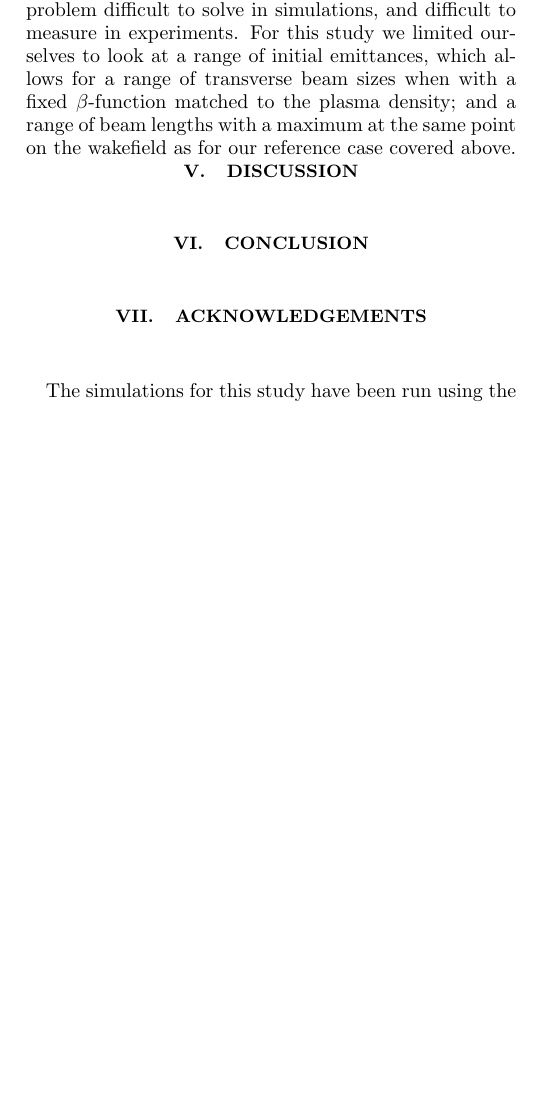
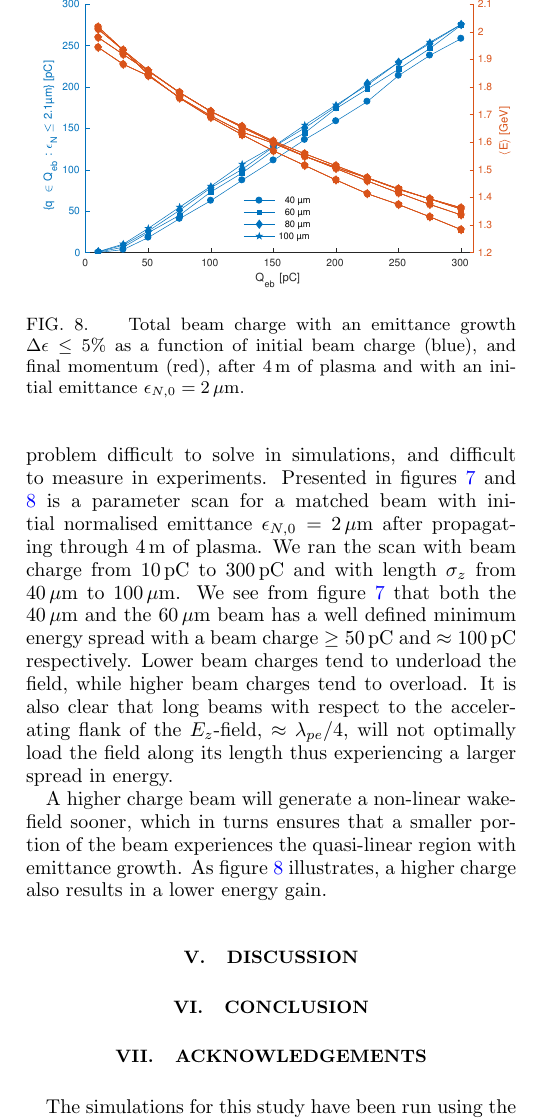
Before and after one commit to vkbo/BeamLoading17, a LaTeX paper (Tex/Paper.tex): part of one column of page 5 of 6, cut at the place of the change, the shorter picture padded with empty space. Compiled offline with pdfLaTeX.

Commit message:
Updated beamQuality figure and added one with absolute values. Also added relevant text

```diff
--- a/Tex/Paper.tex
+++ b/Tex/Paper.tex
@@ -418,0 +423 @@ the plasma accelerator section (figure \ref{Fig:BeamEmitt}).
+        function of initial beam charge (blue), and relative energy spread (red), after $4\unit{m}$ of plasma and with
@@ -419,17 +427,36 @@ the plasma accelerator section (figure \ref{Fig:BeamEmitt}).
+\end{figure}
+
+\begin{figure}[hbt]
+    \includegraphics[width=\linewidth,trim={2mm 0mm 2mm 0mm},clip]{figures/beamQualityAbs}
+    \caption{\label{Fig:BeamQAbs} Total beam charge with an emittance growth $\Delta\epsilon \leq 5\%$ as a function of
+        initial beam charge (blue), and final momentum (red), after $4\unit{m}$ of plasma and with an initial emittance
+        $\epsilon_{N,0}=2\unit{\mu m}$.}
+\end{figure}
+
 For accelerator applications in general, and also for Run II of the AWAKE experiment, it is desirable to maximise the
 charge that can be successfully accelerated in the witness bunch. However, since longitudinally constant accelerating
 fields depend on both the position and the charge density of the witness beam \cite{katsouleas:1987, tzoufras:2009}.
 
 The large number of parameters involved makes the problem difficult to solve in simulations, and difficult to measure in
-experiments. For this study we limited ourselves to look at a range of initial emittances, which allows for a range of
-transverse beam sizes when with a fixed $\beta$-function matched to the plasma density; and a range of beam lengths with
-a maximum at the same point on the wakefield as for our reference case covered above.
+experiments. Presented in figures \ref{Fig:BeamQ} and \ref{Fig:BeamQAbs} is a parameter scan for a matched beam with
+initial normalised emittance $\epsilon_{N,0}=2\unit{\mu m}$ after propagating through $4\unit{m}$ of plasma. We ran the
+scan with beam charge from $10\unit{pC}$ to $300\unit{pC}$ and with length $\sigma_{z}$ from $40\unit{\mu m}$ to
+$100\unit{\mu m}$. We see from figure \ref{Fig:BeamQ} that both the $40\unit{\mu m}$ and the $60\unit{\mu m}$ beam has a
+well defined minimum energy spread with a beam charge $\geq 50\unit{pC}$ and $\approx 100\unit{pC}$ respectively. Lower
+beam charges tend to underload the field, while higher beam charges tend to overload. It is also clear that long beams
+with respect to the accelerating flank of the $E_{z}$-field, $\approx\lambda_{pe}/4$, will not optimally load the field
+along its length thus experiencing a larger spread in energy.
+
+A higher charge beam will generate a non-linear wakefield sooner, which in turns ensures that a smaller portion of the
+beam experiences the quasi-linear region with emittance growth. As figure \ref{Fig:BeamQAbs} illustrates, a higher
+charge also results in a lower energy gain.
 
 % ******************************************************************************************************************** %
 \section[\label{S:D}]{Discussion}
 % discussion of optimal electron beam parameters
 % implications for AWAKE Run 2
 % ******************************************************************************************************************** %
+
 
 % ******************************************************************************************************************** %
 \section[\label{S:C}]{Conclusion}
```
Also changed, not shown: Tex/Paper.pdf, Tex/figures/beamQuality.eps, Tex/figures/beamQuality.pdf, Tex/figures/beamQualityAbs.eps (added), Tex/figures/beamQualityAbs.pdf (added), Tex/Paper.tex (43 more changed lines).
